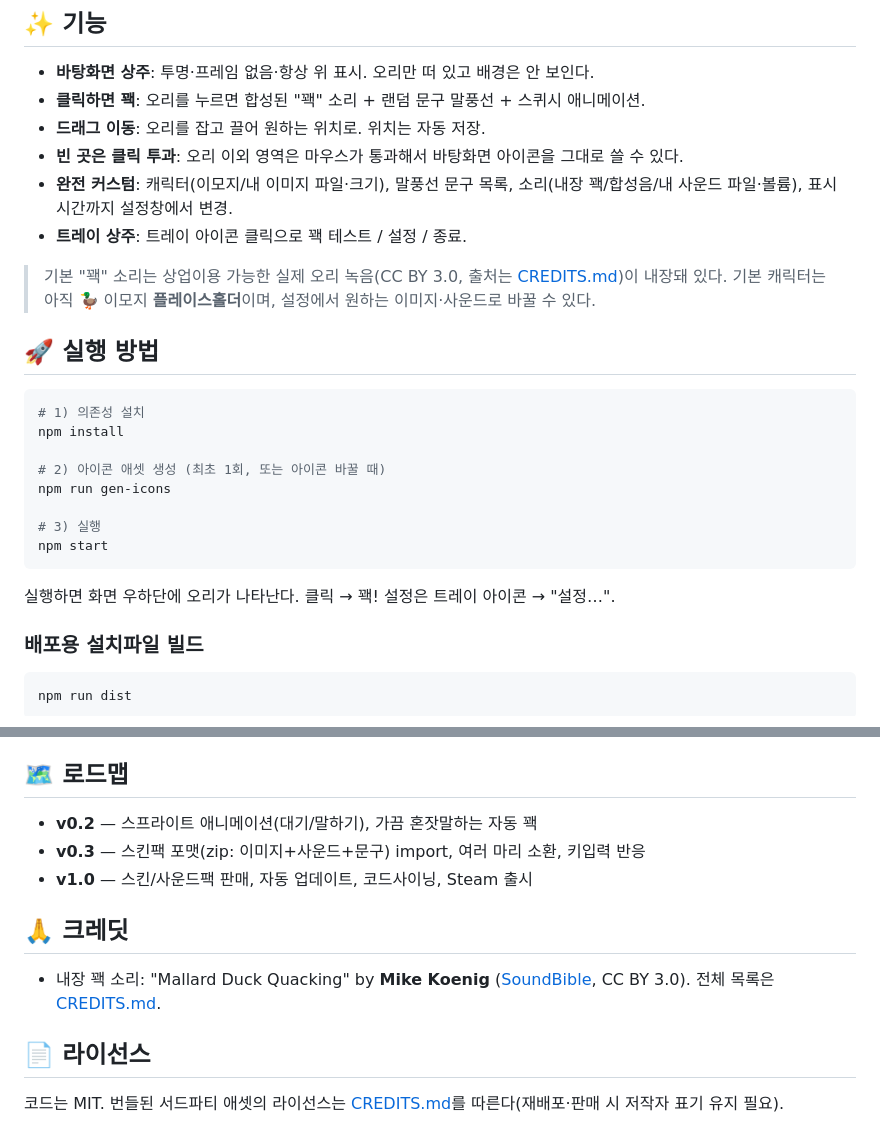
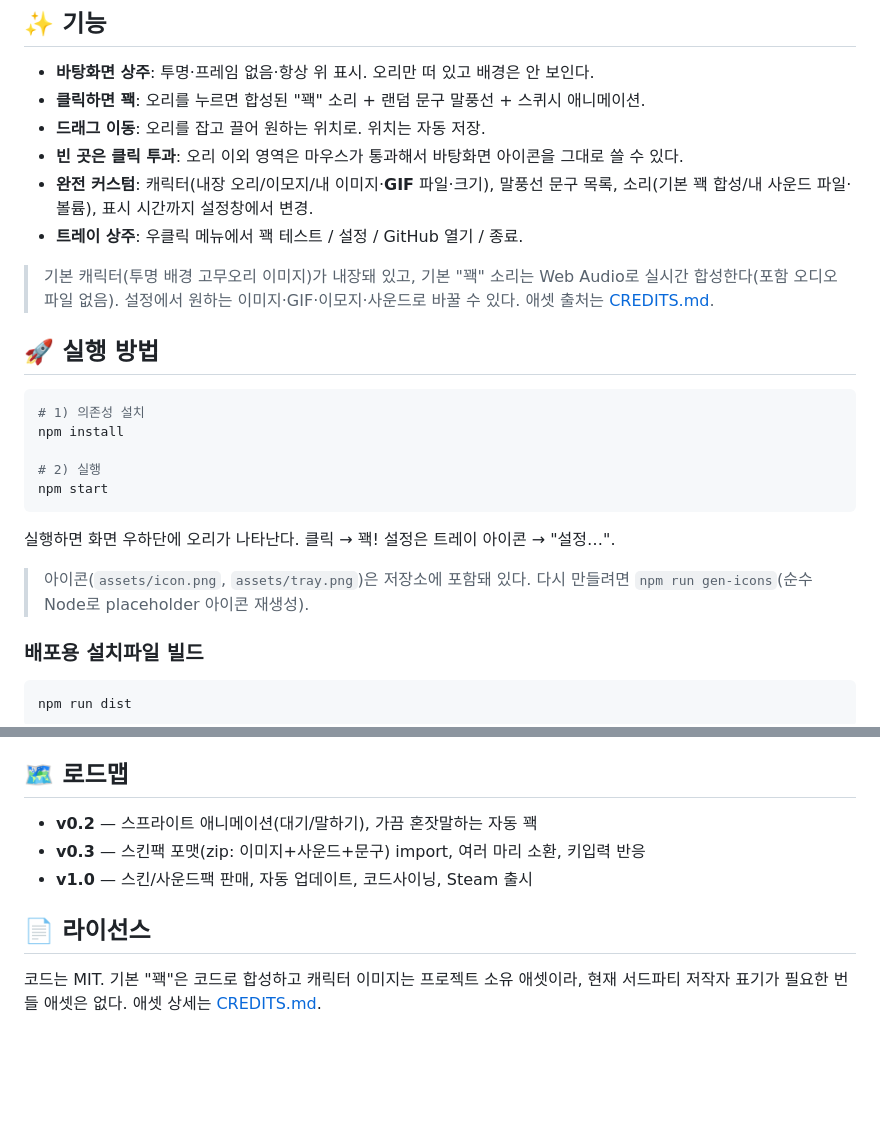
Before and after one commit to nohseongmin/rubber-duck-debugger, a Markdown page: README.md, 2 parts joined by grey strips. Rendered like a GitHub page; blank space fills up the shorter version.

````diff
--- a/README.md
+++ b/README.md
@@ -10,10 +10,10 @@
 - **클릭하면 꽥**: 오리를 누르면 합성된 "꽥" 소리 + 랜덤 문구 말풍선 + 스퀴시 애니메이션.
 - **드래그 이동**: 오리를 잡고 끌어 원하는 위치로. 위치는 자동 저장.
 - **빈 곳은 클릭 투과**: 오리 이외 영역은 마우스가 통과해서 바탕화면 아이콘을 그대로 쓸 수 있다.
-- **완전 커스텀**: 캐릭터(이모지/내 이미지 파일·크기), 말풍선 문구 목록, 소리(내장 꽥/합성음/내 사운드 파일·볼륨), 표시 시간까지 설정창에서 변경.
-- **트레이 상주**: 트레이 아이콘 클릭으로 꽥 테스트 / 설정 / 종료.
+- **완전 커스텀**: 캐릭터(내장 오리/이모지/내 이미지·**GIF** 파일·크기), 말풍선 문구 목록, 소리(기본 꽥 합성/내 사운드 파일·볼륨), 표시 시간까지 설정창에서 변경.
+- **트레이 상주**: 우클릭 메뉴에서 꽥 테스트 / 설정 / GitHub 열기 / 종료.
 
-> 기본 "꽥" 소리는 상업이용 가능한 실제 오리 녹음(CC BY 3.0, 출처는 [CREDITS.md](CREDITS.md))이 내장돼 있다. 기본 캐릭터는 아직 🦆 이모지 **플레이스홀더**이며, 설정에서 원하는 이미지·사운드로 바꿀 수 있다.
+> 기본 캐릭터(투명 배경 고무오리 이미지)가 내장돼 있고, 기본 "꽥" 소리는 Web Audio로 실시간 합성한다(포함 오디오 파일 없음). 설정에서 원하는 이미지·GIF·이모지·사운드로 바꿀 수 있다. 애셋 출처는 [CREDITS.md](CREDITS.md).
 
 ## 🚀 실행 방법
 
@@ -21,14 +21,13 @@
 # 1) 의존성 설치
 npm install
 
-# 2) 아이콘 애셋 생성 (최초 1회, 또는 아이콘 바꿀 때)
-npm run gen-icons
-
-# 3) 실행
+# 2) 실행
 npm start
 ```
 
 실행하면 화면 우하단에 오리가 나타난다. 클릭 → 꽥! 설정은 트레이 아이콘 → "설정…".
+
+> 아이콘(`assets/icon.png`, `assets/tray.png`)은 저장소에 포함돼 있다. 다시 만들려면 `npm run gen-icons`(순수 Node로 placeholder 아이콘 재생성).
 
 ### 배포용 설치파일 빌드
 
@@ -75,10 +74,6 @@ rubber-duck-debugger/
 - **v0.3** — 스킨팩 포맷(zip: 이미지+사운드+문구) import, 여러 마리 소환, 키입력 반응
 - **v1.0** — 스킨/사운드팩 판매, 자동 업데이트, 코드사이닝, Steam 출시
 
-## 🙏 크레딧
-
-- 내장 꽥 소리: "Mallard Duck Quacking" by **Mike Koenig** ([SoundBible](https://soundbible.com/), CC BY 3.0). 전체 목록은 [CREDITS.md](CREDITS.md).
-
 ## 📄 라이선스
 
-코드는 MIT. 번들된 서드파티 애셋의 라이선스는 [CREDITS.md](CREDITS.md)를 따른다(재배포·판매 시 저작자 표기 유지 필요).
+코드는 MIT. 기본 "꽥"은 코드로 합성하고 캐릭터 이미지는 프로젝트 소유 애셋이라, 현재 서드파티 저작자 표기가 필요한 번들 애셋은 없다. 애셋 상세는 [CREDITS.md](CREDITS.md).
````
Also changed, not shown: CREDITS.md (+8 -10 lines), assets/icon.png, assets/tray.png, 7 other files.
